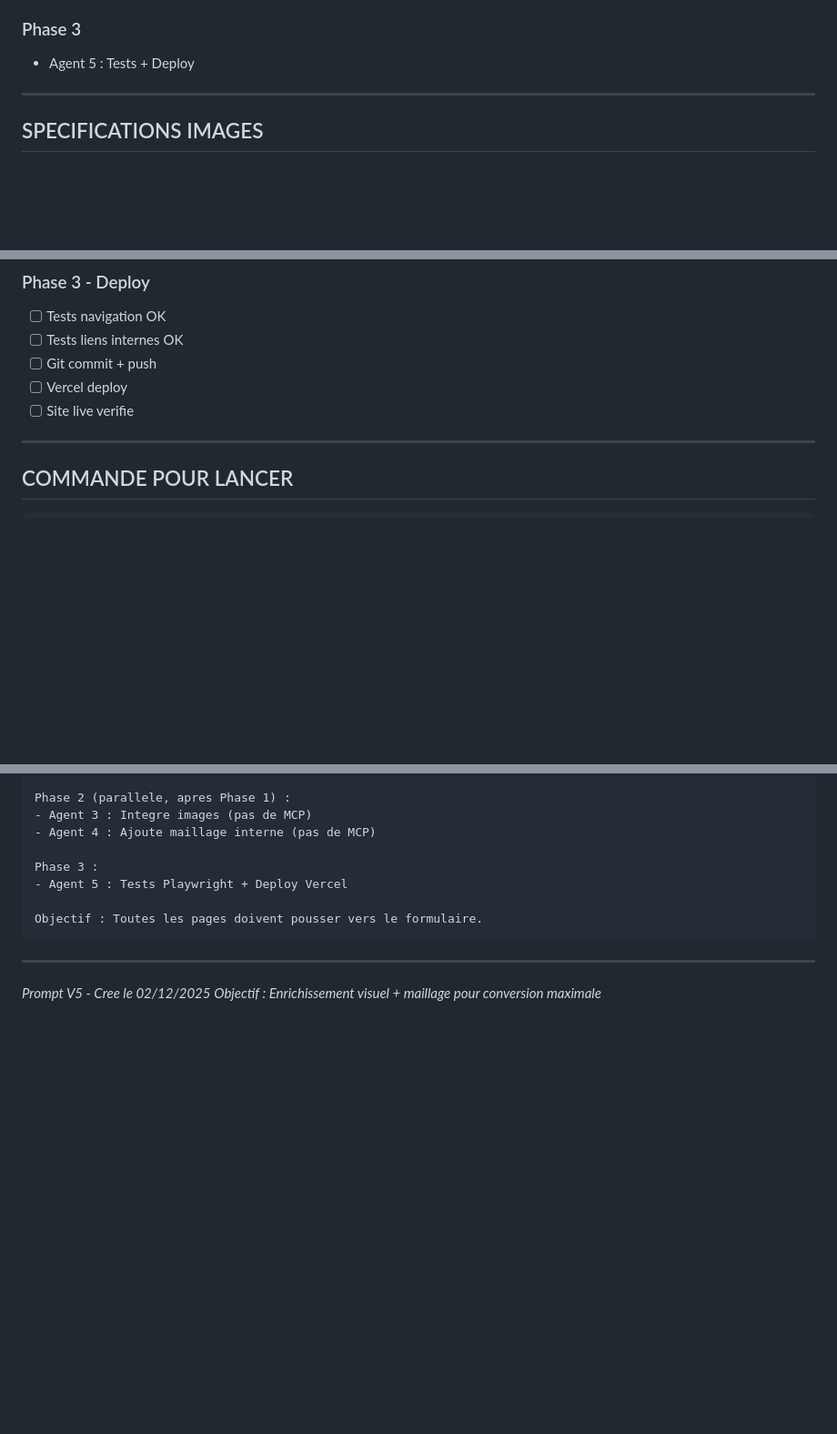
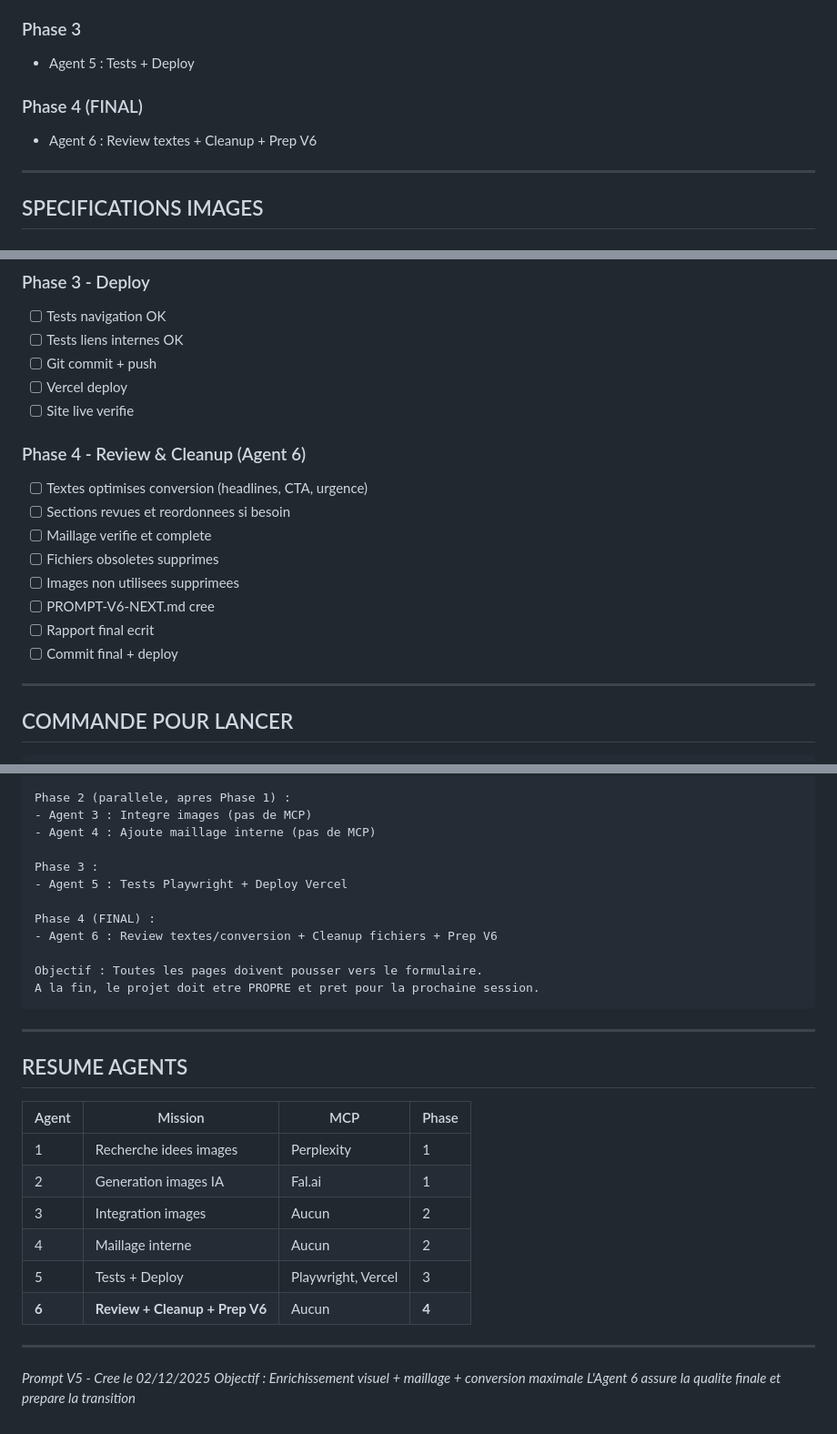
Before and after one commit to galaxyprojector1/solar-forms-hub, a Markdown page: multi-sites/eligibilite-clone/PROMPT-V5-ENRICHISSEMENT.md, 3 parts joined by grey strips. Shown at 91% size. Drawn GitHub-style; blank space fills up the shorter version.

````diff
--- a/multi-sites/eligibilite-clone/PROMPT-V5-ENRICHISSEMENT.md
+++ b/multi-sites/eligibilite-clone/PROMPT-V5-ENRICHISSEMENT.md
@@ -310,6 +364,9 @@ Ajouter sur CHAQUE page :
 
 ### Phase 3
 - Agent 5 : Tests + Deploy
+
+### Phase 4 (FINAL)
+- Agent 6 : Review textes + Cleanup + Prep V6
 
 ---
 
@@ -387,6 +444,16 @@ Le fichier `DONNEES-2025.md` contient :
 - [ ] Vercel deploy
 - [ ] Site live verifie
 
+### Phase 4 - Review & Cleanup (Agent 6)
+- [ ] Textes optimises conversion (headlines, CTA, urgence)
+- [ ] Sections revues et reordonnees si besoin
+- [ ] Maillage verifie et complete
+- [ ] Fichiers obsoletes supprimes
+- [ ] Images non utilisees supprimees
+- [ ] PROMPT-V6-NEXT.md cree
+- [ ] Rapport final ecrit
+- [ ] Commit final + deploy
+
 ---
 
 ## COMMANDE POUR LANCER
@@ -405,10 +472,28 @@ Phase 2 (parallele, apres Phase 1) :
 Phase 3 :
 - Agent 5 : Tests Playwright + Deploy Vercel
 
+Phase 4 (FINAL) :
+- Agent 6 : Review textes/conversion + Cleanup fichiers + Prep V6
+
 Objectif : Toutes les pages doivent pousser vers le formulaire.
+A la fin, le projet doit etre PROPRE et pret pour la prochaine session.
 ```
 
 ---
 
+## RESUME AGENTS
+
+| Agent | Mission | MCP | Phase |
+|-------|---------|-----|-------|
+| 1 | Recherche idees images | Perplexity | 1 |
+| 2 | Generation images IA | Fal.ai | 1 |
+| 3 | Integration images | Aucun | 2 |
+| 4 | Maillage interne | Aucun | 2 |
+| 5 | Tests + Deploy | Playwright, Vercel | 3 |
+| **6** | **Review + Cleanup + Prep V6** | Aucun | **4** |
+
+---
+
 *Prompt V5 - Cree le 02/12/2025*
-*Objectif : Enrichissement visuel + maillage pour conversion maximale*
+*Objectif : Enrichissement visuel + maillage + conversion maximale*
+*L'Agent 6 assure la qualite finale et prepare la transition*
````
Also changed, not shown: other parts of multi-sites/eligibilite-clone/PROMPT-V5-ENRICHISSEMENT.md (+56 -2 lines).
